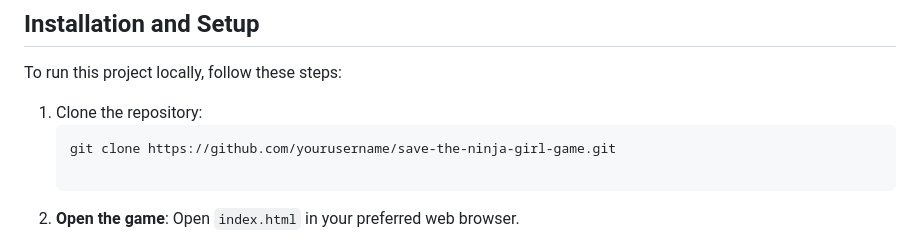
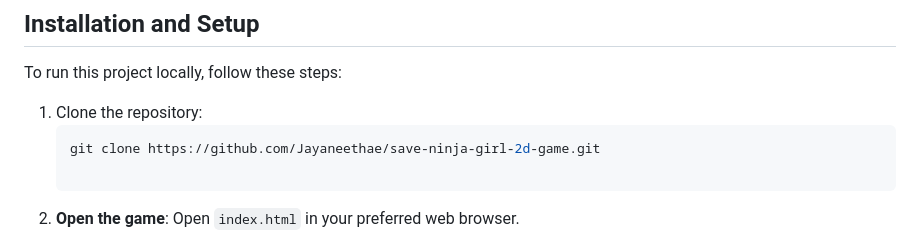
Before and after one commit to Jayaneethae/save-ninja-girl-2d-game, a Markdown page: README.md, the part around the change. Rendered like a GitHub page.

Commit message:
Finalyze the README.md

````diff
--- a/README.md
+++ b/README.md
@@ -36,7 +36,7 @@ To run this project locally, follow these steps:
 
 1. Clone the repository:
    ```bash
-   git clone https://github.com/yourusername/save-the-ninja-girl-game.git
+   git clone https://github.com/Jayaneethae/save-ninja-girl-2d-game.git
 
 2. **Open the game**:
    Open `index.html` in your preferred web browser.
````
